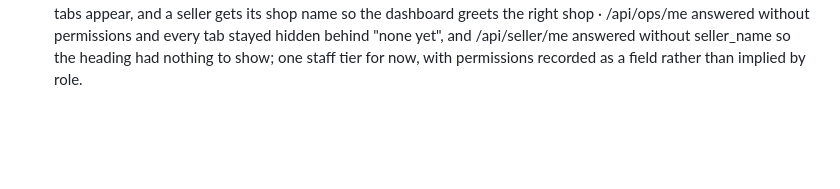
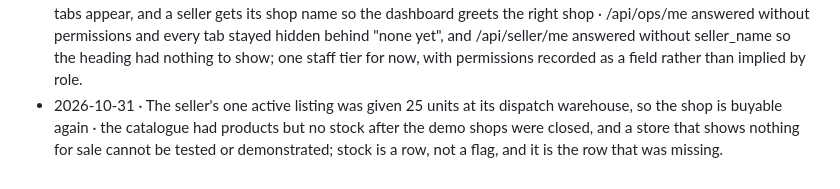
Before and after one commit to sudhakargummepalli/equidron, a Markdown page: docs/DECISIONS.md, the part around the change. GitHub-like rendering; blank space fills up the shorter version.

Commit message:
﻿Stock the seller's listing: the shop is buyable again
- 25 units at the shop's dispatch warehouse for the ArmorLite case, the one active listing. The catalogue
  had products but no stock after the demo shops closed, and a store that shows nothing for sale cannot be
  tested or demonstrated.
- Verified: search returns it at 499 rupees in stock, the product page shows 25 available with delivery on
  3 November, and a customer's checkout preview answers ok with no issues.

```diff
--- a/docs/DECISIONS.md
+++ b/docs/DECISIONS.md
@@ -195,3 +195,4 @@ the same commit as the change** (owner's rule, 2026-10-28).
 - 2026-10-31 · A listing submission accepts the shape the seller's form sends - rupees as text, a quantity, and either an existing offer, an existing product or a whole new product - and a product submitted that way gets a generated image when none is supplied · the form sent price/quantity/title while the endpoint expected price_paise/product_id, so every attempt was refused with "a price of at least one rupee is required"; the shape of a form is a contract, and the endpoint has to read it rather than the shape I imagined.
 - 2026-10-31 · The Ops sign-in page lists the staff accounts that exist, read from the database like the seller page · the page had a list written into its JavaScript that never rendered (the demo flag stayed false) and did not include the owner's own staff account, so the panel showed nothing while four accounts existed; the endpoint shares equidron.showAccounts and stays off where the site is real.
 - 2026-10-31 · The signed-in identity carries what the pages read from it: staff accounts get permissions so the Ops tabs appear, and a seller gets its shop name so the dashboard greets the right shop · /api/ops/me answered without permissions and every tab stayed hidden behind "none yet", and /api/seller/me answered without seller_name so the heading had nothing to show; one staff tier for now, with permissions recorded as a field rather than implied by role.
+- 2026-10-31 · The seller's one active listing was given 25 units at its dispatch warehouse, so the shop is buyable again · the catalogue had products but no stock after the demo shops were closed, and a store that shows nothing for sale cannot be tested or demonstrated; stock is a row, not a flag, and it is the row that was missing.
```
